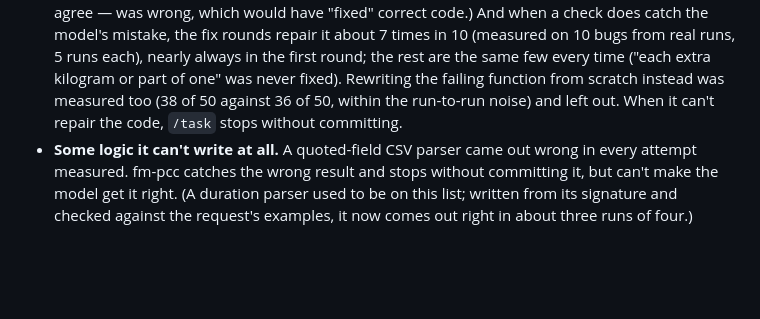
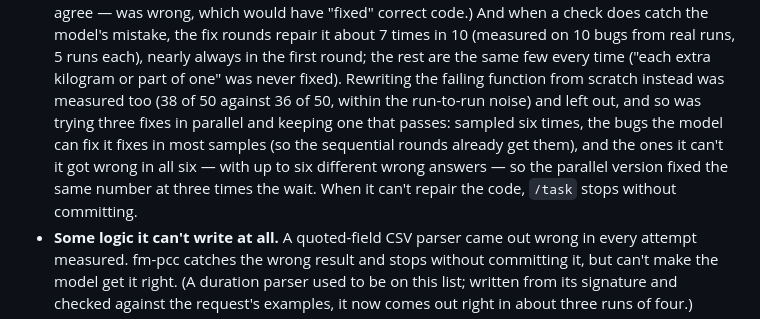
Before and after one commit to justwaters/fm-pcc, a Markdown page: README.md, the part around the change. GitHub-like rendering; blank space fills up the shorter version.

Commit message:
README: best-of-N repair measured and left out
Tried generating three fix attempts in parallel and keeping the first
whose checks pass. On the repair benchmark it fixed what one attempt
fixed (5 vs 5, 4 vs 4) at about three times the wall time. Sampling each
bug six times shows why: per-bug pass rates are high (4-6 of 6) or zero
(slugify's leading hyphen, shipping's 'or part of one', quoted CSV: 0 of
6 with 4-6 distinct wrong answers) -- the sequential rounds already catch
the first kind, and more samples don't reach the second.

```diff
--- a/README.md
+++ b/README.md
@@ -841,7 +841,12 @@ character and a space.
   in the first round; the rest are the same few every time ("each extra
   kilogram or part of one" was never fixed). Rewriting the failing
   function from scratch instead was measured too (38 of 50 against 36 of
-  50, within the run-to-run noise) and left out. When it can't repair
+  50, within the run-to-run noise) and left out, and so was trying three
+  fixes in parallel and keeping one that passes: sampled six times, the
+  bugs the model can fix it fixes in most samples (so the sequential
+  rounds already get them), and the ones it can't it got wrong in all
+  six — with up to six different wrong answers — so the parallel version
+  fixed the same number at three times the wait. When it can't repair
   the code, `/task` stops without committing.
 - **Some logic it can't write at all.** A quoted-field CSV parser came
   out wrong in every attempt measured. fm-pcc catches the wrong result
```
